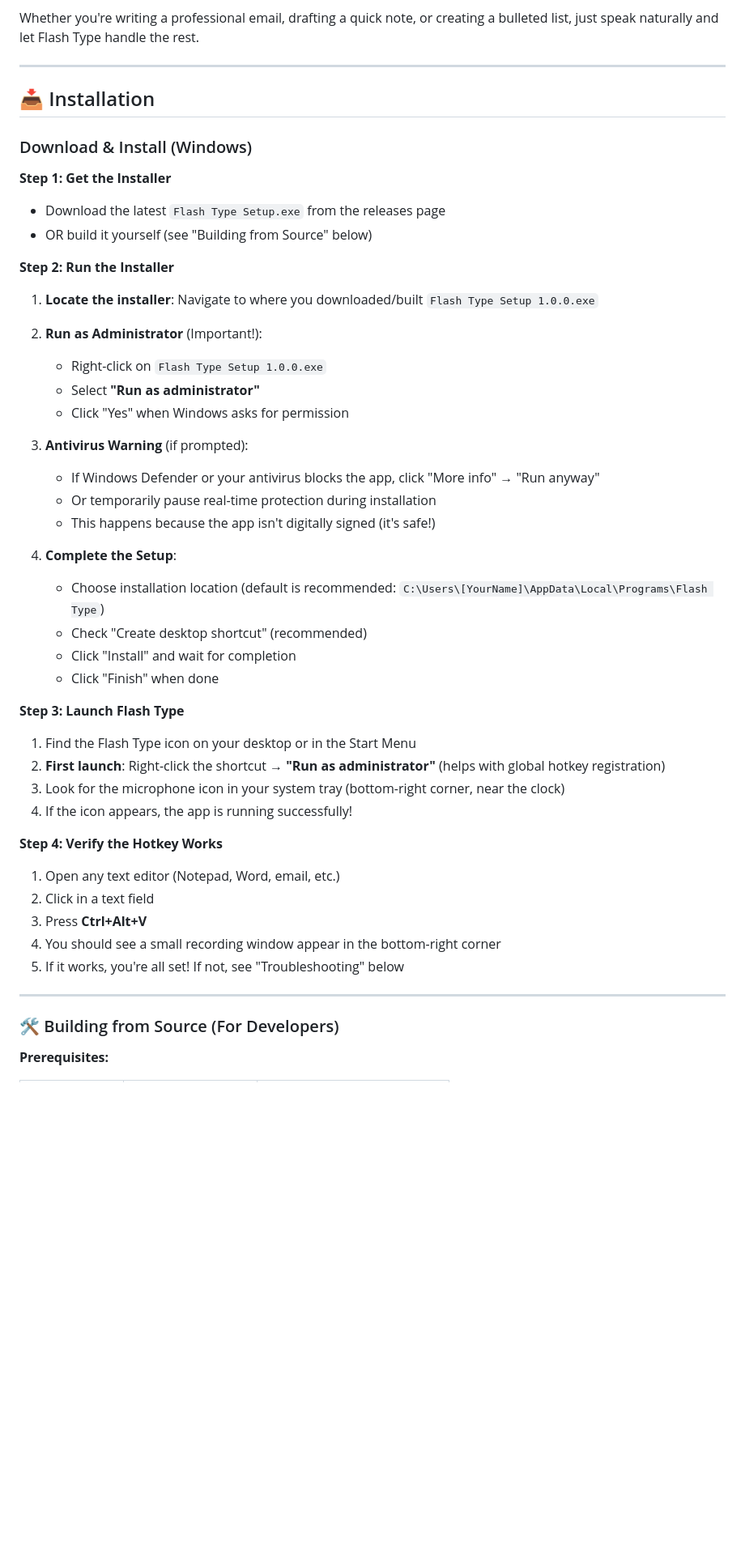
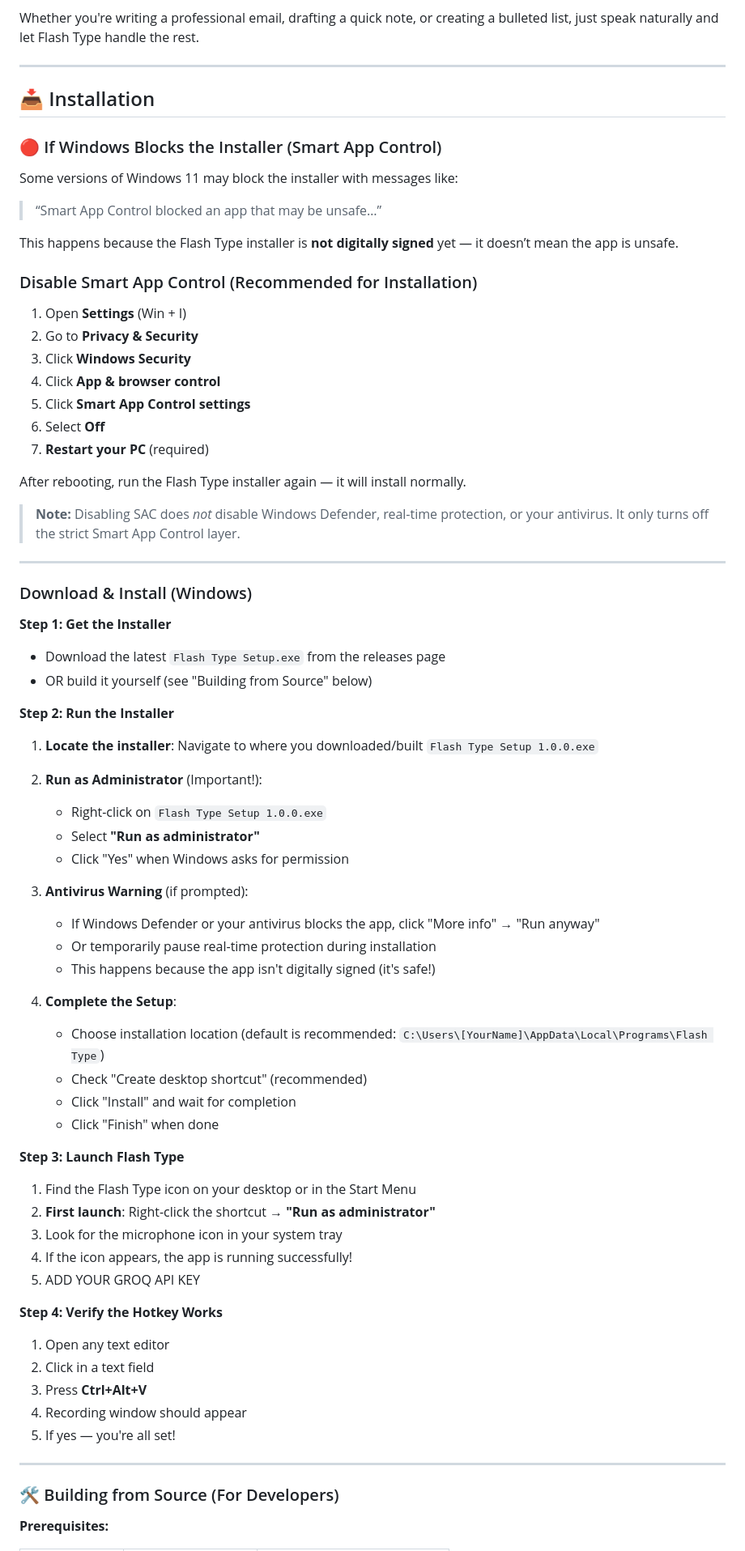
Before and after one commit to vishalraj1444/flash-type, a Markdown page: README.md, the part around the change. Shown at 81% size. GitHub-like rendering; blank space fills up the shorter version.

Commit message:
Solved problem of unverifed .exe

```diff
--- a/README.md
+++ b/README.md
@@ -10,48 +10,78 @@ Whether you're writing a professional email, drafting a quick note, or creating
 
 ## 📥 Installation
 
+### 🔴 If Windows Blocks the Installer (Smart App Control)
+
+Some versions of Windows 11 may block the installer with messages like:
+
+> “Smart App Control blocked an app that may be unsafe…”
+
+This happens because the Flash Type installer is **not digitally signed** yet — it doesn’t mean the app is unsafe.
+### Disable Smart App Control (Recommended for Installation)
+
+1. Open **Settings** (Win + I)
+2. Go to **Privacy & Security**
+3. Click **Windows Security**
+4. Click **App & browser control**
+5. Click **Smart App Control settings**
+6. Select **Off**
+7. **Restart your PC** (required)
+
+After rebooting, run the Flash Type installer again — it will install normally.
+
+> **Note:** Disabling SAC does *not* disable Windows Defender, real-time protection, or your antivirus. It only turns off the strict Smart App Control layer.
+
+---
+
 ### Download & Install (Windows)
 
 **Step 1: Get the Installer**
-- Download the latest `Flash Type Setup.exe` from the releases page
-- OR build it yourself (see "Building from Source" below)
+
+* Download the latest `Flash Type Setup.exe` from the releases page
+* OR build it yourself (see "Building from Source" below)
 
 **Step 2: Run the Installer**
 
 1. **Locate the installer**: Navigate to where you downloaded/built `Flash Type Setup 1.0.0.exe`
 
 2. **Run as Administrator** (Important!):
-   - Right-click on `Flash Type Setup 1.0.0.exe`
-   - Select **"Run as administrator"**
-   - Click "Yes" when Windows asks for permission
+
+   * Right-click on `Flash Type Setup 1.0.0.exe`
+   * Select **"Run as administrator"**
+   * Click "Yes" when Windows asks for permission
 
 3. **Antivirus Warning** (if prompted):
-   - If Windows Defender or your antivirus blocks the app, click "More info" → "Run anyway"
-   - Or temporarily pause real-time protection during installation
-   - This happens because the app isn't digitally signed (it's safe!)
+
+   * If Windows Defender or your antivirus blocks the app, click "More info" → "Run anyway"
+   * Or temporarily pause real-time protection during installation
+   * This happens because the app isn't digitally signed (it's safe!)
 
 4. **Complete the Setup**:
-   - Choose installation location (default is recommended: `C:\Users\[YourName]\AppData\Local\Programs\Flash Type`)
-   - Check "Create desktop shortcut" (recommended)
-   - Click "Install" and wait for completion
-   - Click "Finish" when done
+
+   * Choose installation location (default is recommended:
+     `C:\Users\[YourName]\AppData\Local\Programs\Flash Type`)
+   * Check "Create desktop shortcut" (recommended)
+   * Click "Install" and wait for completion
+   * Click "Finish" when done
 
 **Step 3: Launch Flash Type**
 
 1. Find the Flash Type icon on your desktop or in the Start Menu
-2. **First launch**: Right-click the shortcut → **"Run as administrator"** (helps with global hotkey registration)
-3. Look for the microphone icon in your system tray (bottom-right corner, near the clock)
+2. **First launch**: Right-click the shortcut → **"Run as administrator"**
+3. Look for the microphone icon in your system tray
 4. If the icon appears, the app is running successfully!
+5. ADD YOUR GROQ API KEY
 
 **Step 4: Verify the Hotkey Works**
 
-1. Open any text editor (Notepad, Word, email, etc.)
+1. Open any text editor
 2. Click in a text field
 3. Press **Ctrl+Alt+V**
-4. You should see a small recording window appear in the bottom-right corner
-5. If it works, you're all set! If not, see "Troubleshooting" below
+4. Recording window should appear
+5. If yes — you're all set!
 
 ---
+
 
 ### 🛠️ Building from Source (For Developers)
 
```
